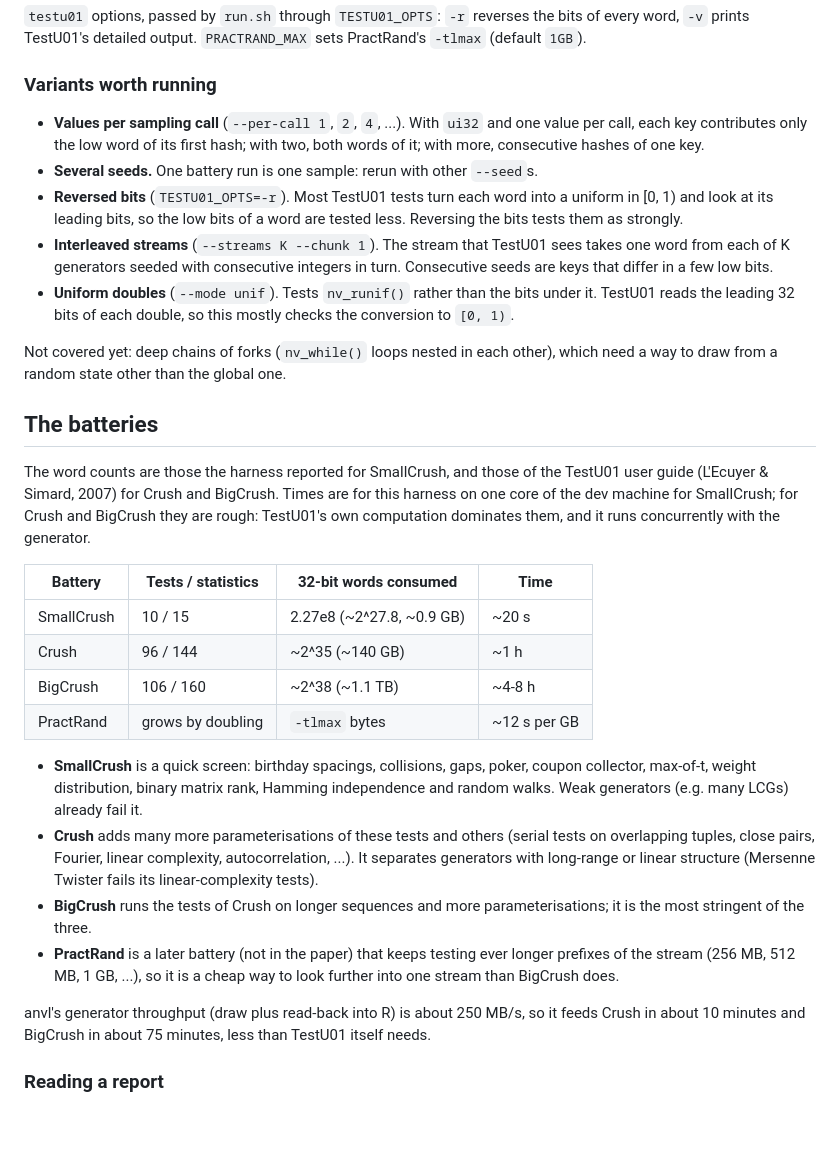
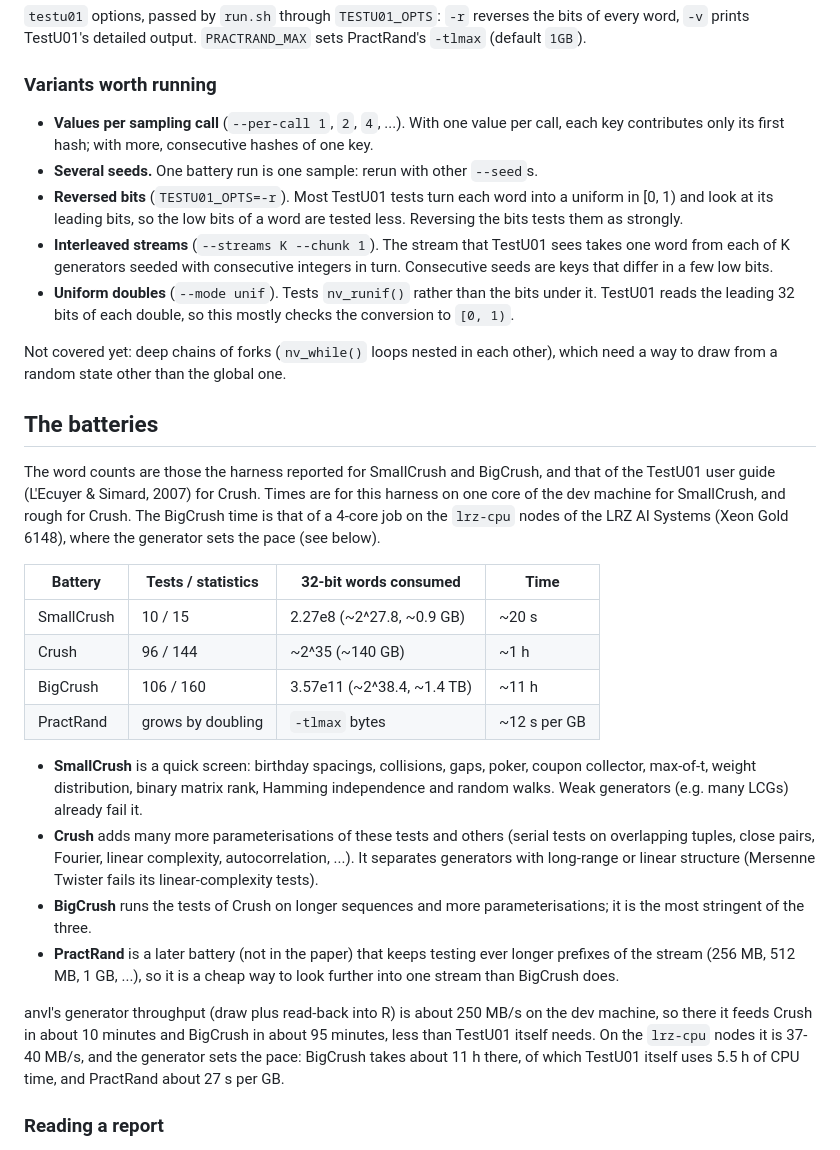
Before and after one commit to r-xla/anvl-bench, a Markdown page: rng-testu01/README.md, the part around one of its changes. Drawn GitHub-style; blank space fills up the shorter version.

```diff
--- a/rng-testu01/README.md
+++ b/rng-testu01/README.md
@@ -107,9 +108,9 @@ the bits of every word, `-v` prints TestU01's detailed output.
 
 ### Variants worth running
 
-- **Values per sampling call** (`--per-call 1`, `2`, `4`, ...). With `ui32`
-  and one value per call, each key contributes only the low word of its first
-  hash; with two, both words of it; with more, consecutive hashes of one key.
+- **Values per sampling call** (`--per-call 1`, `2`, `4`, ...). With one
+  value per call, each key contributes only its first hash; with more,
+  consecutive hashes of one key.
 - **Several seeds.** One battery run is one sample: rerun with other `--seed`s.
 - **Reversed bits** (`TESTU01_OPTS=-r`). Most TestU01 tests turn each word
   into a uniform in [0, 1) and look at its leading bits, so the low bits of a
@@ -126,17 +127,18 @@ other), which need a way to draw from a random state other than the global one.
 
 ## The batteries
 
-The word counts are those the harness reported for SmallCrush, and those of
-the TestU01 user guide (L'Ecuyer & Simard, 2007) for Crush and BigCrush. Times
-are for this harness on one core of the dev machine for SmallCrush; for Crush
-and BigCrush they are rough: TestU01's own computation dominates them, and it
-runs concurrently with the generator.
+The word counts are those the harness reported for SmallCrush and BigCrush,
+and that of the TestU01 user guide (L'Ecuyer & Simard, 2007) for Crush. Times
+are for this harness on one core of the dev machine for SmallCrush, and rough
+for Crush. The BigCrush time is that of a 4-core job on the `lrz-cpu` nodes of
+the LRZ AI Systems (Xeon Gold 6148), where the generator sets the pace (see
+below).
 
 | Battery    | Tests / statistics | 32-bit words consumed   | Time            |
 |------------|--------------------|-------------------------|-----------------|
 | SmallCrush | 10 / 15            | 2.27e8 (~2^27.8, ~0.9 GB) | ~20 s         |
 | Crush      | 96 / 144           | ~2^35 (~140 GB)         | ~1 h            |
-| BigCrush   | 106 / 160          | ~2^38 (~1.1 TB)         | ~4-8 h          |
+| BigCrush   | 106 / 160          | 3.57e11 (~2^38.4, ~1.4 TB) | ~11 h        |
 | PractRand  | grows by doubling  | `-tlmax` bytes          | ~12 s per GB    |
 
 - **SmallCrush** is a quick screen: birthday spacings, collisions, gaps,
@@ -153,9 +155,11 @@ runs concurrently with the generator.
   longer prefixes of the stream (256 MB, 512 MB, 1 GB, ...), so it is a cheap
   way to look further into one stream than BigCrush does.
 
-anvl's generator throughput (draw plus read-back into R) is about 250 MB/s, so
-it feeds Crush in about 10 minutes and BigCrush in about 75 minutes, less than
-TestU01 itself needs.
+anvl's generator throughput (draw plus read-back into R) is about 250 MB/s on
+the dev machine, so there it feeds Crush in about 10 minutes and BigCrush in
+about 95 minutes, less than TestU01 itself needs. On the `lrz-cpu` nodes it is
+37-40 MB/s, and the generator sets the pace: BigCrush takes about 11 h there,
+of which TestU01 itself uses 5.5 h of CPU time, and PractRand about 27 s per GB.
 
 ### Reading a report
 
```
Also changed, not shown: other parts of rng-testu01/README.md (+33 -25 lines).
